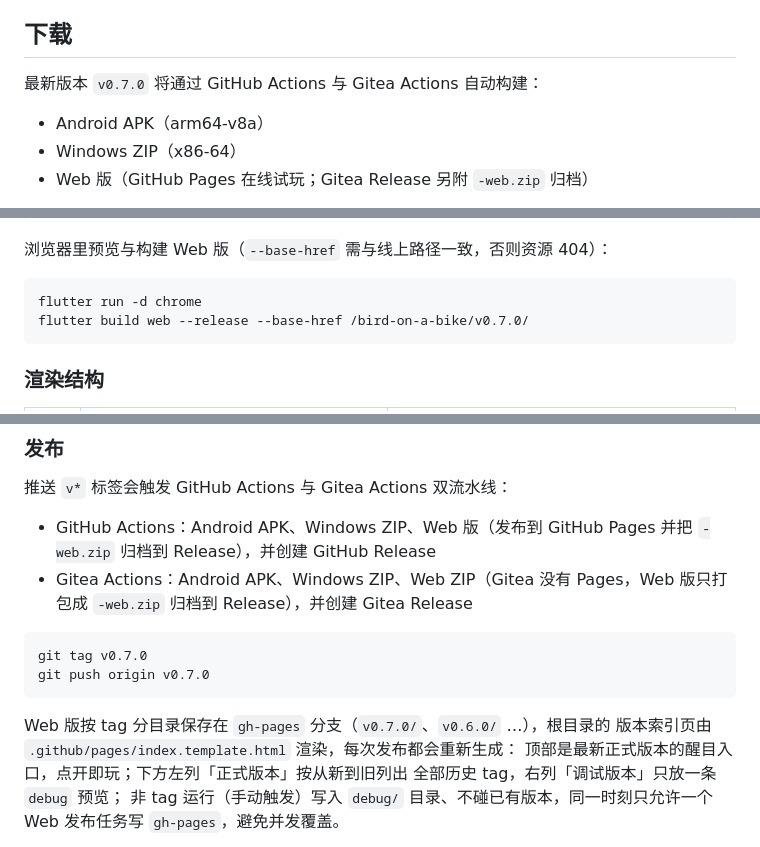
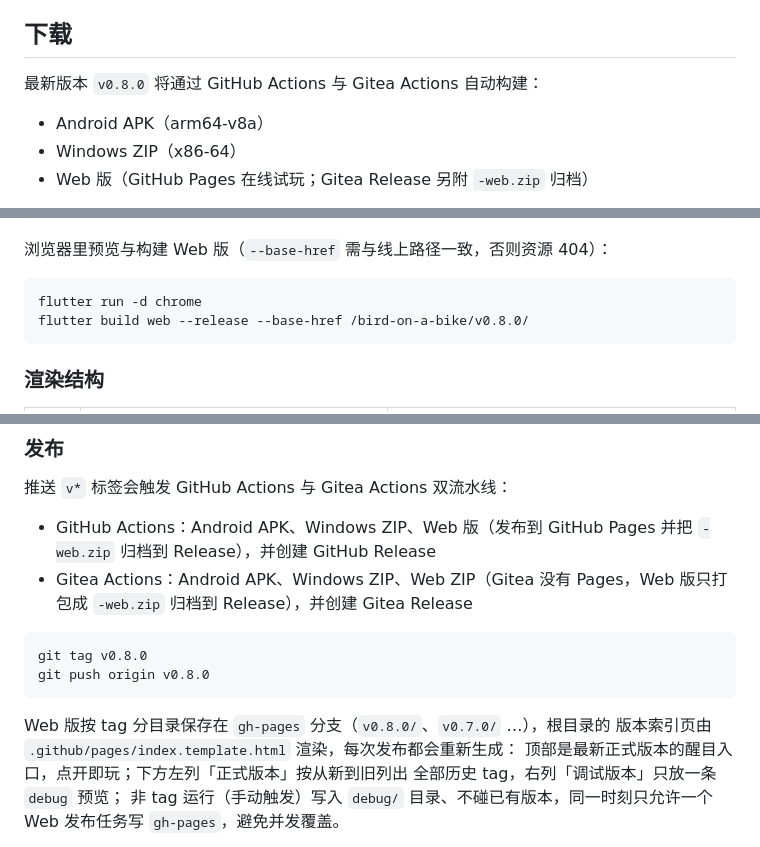
Before and after one commit to g-ai-002/bird-on-a-bike, a Markdown page: README.md, 3 parts joined by grey strips. Rendered like a GitHub page.

Commit message:
docs(readme): 更新到 v0.8.0

````diff
--- a/README.md
+++ b/README.md
@@ -58,7 +58,7 @@
 
 ## 下载
 
-最新版本 `v0.7.0` 将通过 GitHub Actions 与 Gitea Actions 自动构建：
+最新版本 `v0.8.0` 将通过 GitHub Actions 与 Gitea Actions 自动构建：
 
 - Android APK（arm64-v8a）
 - Windows ZIP（x86-64）
@@ -111,7 +111,7 @@ flutter create --platforms=windows,web --project-name bird_on_a_bike .
 
 ```bash
 flutter run -d chrome
-flutter build web --release --base-href /bird-on-a-bike/v0.7.0/
+flutter build web --release --base-href /bird-on-a-bike/v0.8.0/
 ```
 
 ### 渲染结构
@@ -144,11 +144,11 @@ flutter test
   `-web.zip` 归档到 Release），并创建 Gitea Release
 
 ```bash
-git tag v0.7.0
-git push origin v0.7.0
+git tag v0.8.0
+git push origin v0.8.0
 ```
 
-Web 版按 tag 分目录保存在 `gh-pages` 分支（`v0.7.0/`、`v0.6.0/` …），根目录的
+Web 版按 tag 分目录保存在 `gh-pages` 分支（`v0.8.0/`、`v0.7.0/` …），根目录的
 版本索引页由 `.github/pages/index.template.html` 渲染，每次发布都会重新生成：
 顶部是最新正式版本的醒目入口，点开即玩；下方左列「正式版本」按从新到旧列出
 全部历史 tag，右列「调试版本」只放一条 `debug` 预览；
````
Also changed, not shown: other parts of README.md (+1 -1 lines).
